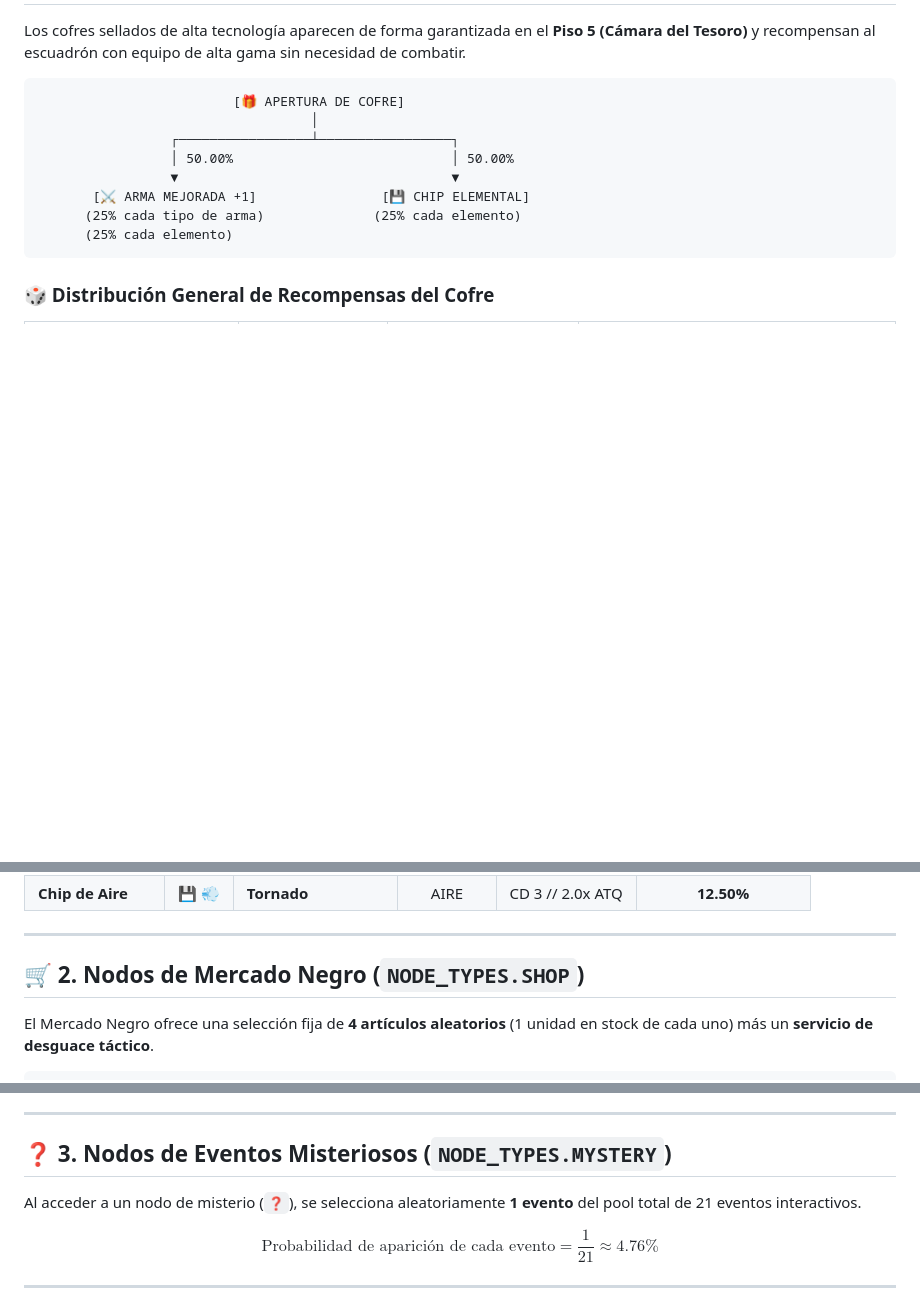
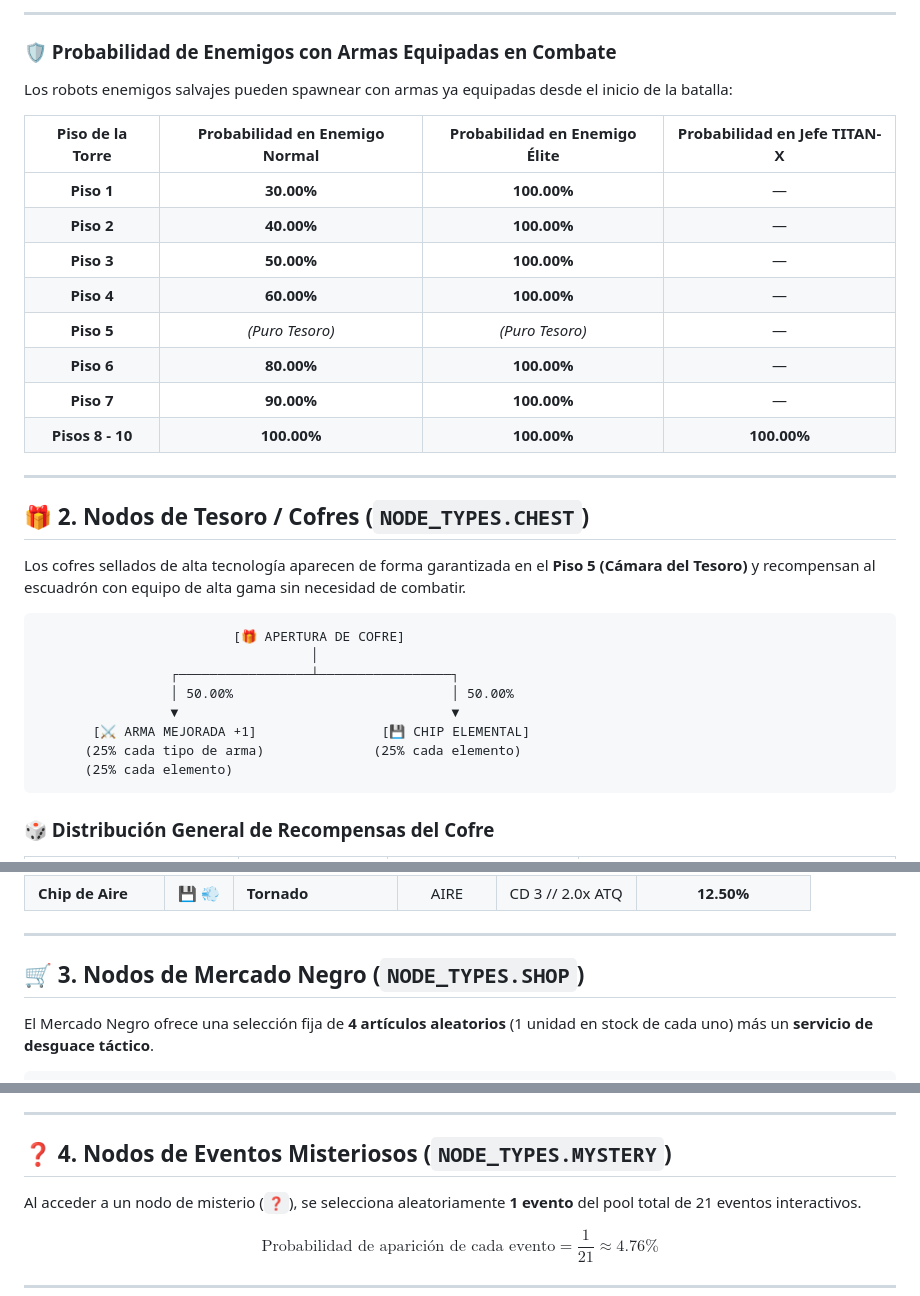
Before and after one commit to Explodingcat/CiberElemental, a Markdown page: PROBABILIDADES_RECOMPENSAS.md, 3 parts joined by grey strips. Rendered like a GitHub page; blank space fills up the shorter version.

```diff
--- a/PROBABILIDADES_RECOMPENSAS.md
+++ b/PROBABILIDADES_RECOMPENSAS.md
@@ -8,3 +74,23 @@ Guía técnica detallada sobre las probabilidades matemáticas, tiradas de gener
+---
+
+### 🛡️ Probabilidad de Enemigos con Armas Equipadas en Combate
+
+Los robots enemigos salvajes pueden spawnear con armas ya equipadas desde el inicio de la batalla:
+
+| Piso de la Torre | Probabilidad en Enemigo Normal | Probabilidad en Enemigo Élite | Probabilidad en Jefe TITAN-X |
+| :---: | :---: | :---: | :---: |
+| **Piso 1** | **30.00%** | **100.00%** | — |
+| **Piso 2** | **40.00%** | **100.00%** | — |
+| **Piso 3** | **50.00%** | **100.00%** | — |
+| **Piso 4** | **60.00%** | **100.00%** | — |
+| **Piso 5** | *(Puro Tesoro)* | *(Puro Tesoro)* | — |
+| **Piso 6** | **80.00%** | **100.00%** | — |
+| **Piso 7** | **90.00%** | **100.00%** | — |
+| **Pisos 8 - 10** | **100.00%** | **100.00%** | **100.00%** |
+
+---
+
+## 🎁 2. Nodos de Tesoro / Cofres (`NODE_TYPES.CHEST`)
 
 Los cofres sellados de alta tecnología aparecen de forma garantizada en el **Piso 5 (Cámara del Tesoro)** y recompensan al escuadrón con equipo de alta gama sin necesidad de combatir.
 
@@ -84,7 +170,7 @@ $$\text{Probabilidad por Chip} = 50\% \times 25\% = \mathbf{12.50\%} \quad (1 \t
 
 ---
 
-## 🛒 2. Nodos de Mercado Negro (`NODE_TYPES.SHOP`)
+## 🛒 3. Nodos de Mercado Negro (`NODE_TYPES.SHOP`)
 
 El Mercado Negro ofrece una selección fija de **4 artículos aleatorios** (1 unidad en stock de cada uno) más un **servicio de desguace táctico**.
 
@@ -148,7 +234,7 @@ El Mercado Negro ofrece una selección fija de **4 artículos aleatorios** (1 un
 
 ---
 
-## ❓ 3. Nodos de Eventos Misteriosos (`NODE_TYPES.MYSTERY`)
+## ❓ 4. Nodos de Eventos Misteriosos (`NODE_TYPES.MYSTERY`)
 
 Al acceder a un nodo de misterio (`❓`), se selecciona aleatoriamente **1 evento** del pool total de 21 eventos interactivos.
 
```
Also changed, not shown: other parts of PROBABILIDADES_RECOMPENSAS.md (+70 -4 lines).
